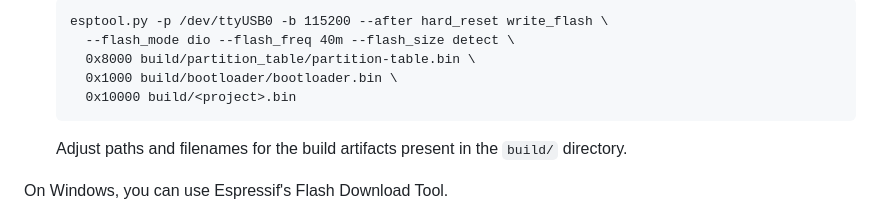
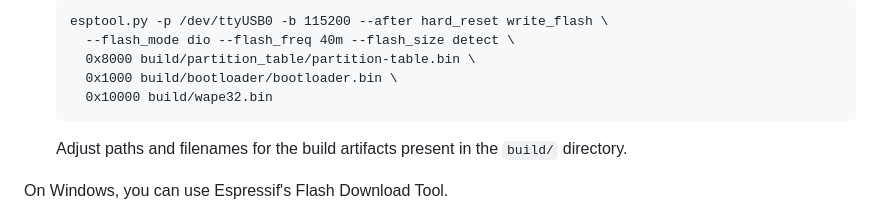
Before and after one commit to nazmuzChakib/Wape32, a Markdown page: README.md, the part around the change. Rendered like a GitHub page.

Commit message:
Change project binary name in README
Updated the README to reflect the correct filename for the build artifact.

````diff
--- a/README.md
+++ b/README.md
@@ -58,7 +58,7 @@ Flash prebuilt binaries (no ESP‑IDF)
     --flash_mode dio --flash_freq 40m --flash_size detect \
     0x8000 build/partition_table/partition-table.bin \
     0x1000 build/bootloader/bootloader.bin \
-    0x10000 build/<project>.bin
+    0x10000 build/wape32.bin
   ```
   Adjust paths and filenames for the build artifacts present in the `build/` directory.
 
````
